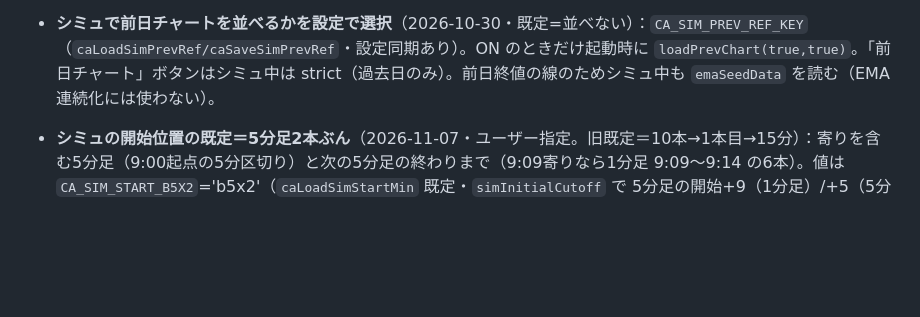
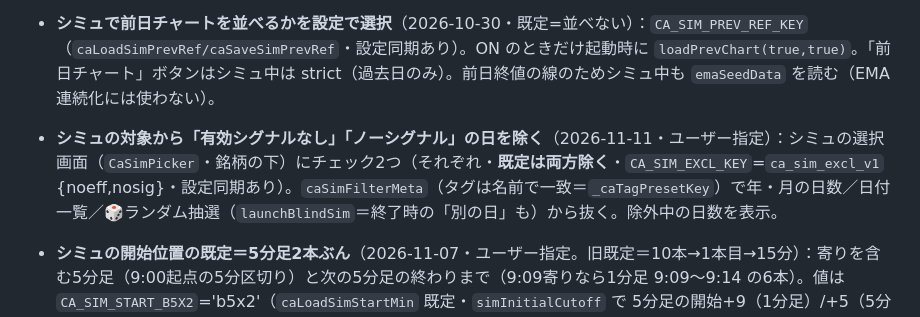
Before and after one commit to silva-shin02/chart-annotator, a Markdown page: CLAUDE.md, the part around the change. Drawn GitHub-style; blank space fills up the shorter version.

Commit message:
feat: シミュの対象から「有効シグナルなし」「ノーシグナル」の日を除くチェック（既定は両方除く）
Co-Authored-By: Claude Opus 5.5 <noreply@anthropic.com>
Claude-Session: https://claude.ai/code/session_01Y7UHUKzF5UtTcXrxs59bvs

```diff
--- a/CLAUDE.md
+++ b/CLAUDE.md
@@ -166,6 +166,7 @@ git push origin main
 - **チャート検索の対象＝2026-08-20 以降のチャートだけ**（2026-11-05 ユーザー指定・チャートの日付＝`_caResolveMetaDate` で判定）：`CA_SEARCH_FROM`／`caSearchEligible(m)`。適用先＝①類似チャート（`CaSim2Modal` の比べる相手。読み込みは EMA 助走・ギャップ用に前の日も読む）②チャートを探す（`CaFindModal` の場面）③ホームの検索パネルのタグ/スタンプ/テキスト3タブ（`doSearch`・スタンプタブの `caCollectStampPlacements`・`_tagSearchFiltered`）。スタンプ記録モーダル・タグ検索モーダル（`CaStampLogModal`/`CaTagSearchModal`）・カレンダーは対象外（未変更）。
 - **シミュ中の書き込みは常にその日のチャートへ保存**（2026-11-04・ユーザー指定「単なるシミュ中の書き込みも保存」。旧：「この日の分析をチェック」ON の間だけ保存・OFF は練習用で揮発）：ImageAnnotator はシミュ開始時から `analysisStrokes`＝実チャートの書き込み（id 無しの旧データには id を付与）。チェック OFF の間は開始時からあった分（`simPreIdsRef`）を `_hidden` の複製で隠すだけ（`_clipStrokesForCheck`）、ON は従来どおり（現在まで/全日）。保存は書き込むたびに0.6秒後（`_saveCheckStrokesToDraft`・IDB＋Firebase。※この effect は以前 `analysisStrokes` の宣言より上にあり、実際は切替/終了時しか保存していなかった→宣言の下へ移動）と終了時（終了ボタン以外でエディタが閉じたときも、待っている保存をアンマウント時に書く＝`simPendingRef`）。前日チャート（ref）側への書き込みもシミュ中に前日のチャートへ保存（2026-11-04・`triggerRefAutoSave` の simMode の return を削除＝通常の編集と同じ1.5秒後の保存）。undo 履歴の初期状態も実チャートの書き込み（戻しすぎで消えない）。終了時の戻り先（`_simReturn`）は開始前の書き込みを持つので、保存した最新の書き込みと `_savedAt` に差し替えて渡す（古い書き込みで上書きしない）。
 - **シミュで前日チャートを並べるかを設定で選択**（2026-10-30・既定=並べない）：`CA_SIM_PREV_REF_KEY`（`caLoadSimPrevRef/caSaveSimPrevRef`・設定同期あり）。ON のときだけ起動時に `loadPrevChart(true,true)`。「前日チャート」ボタンはシミュ中は strict（過去日のみ）。前日終値の線のためシミュ中も `emaSeedData` を読む（EMA 連続化には使わない）。
+- **シミュの対象から「有効シグナルなし」「ノーシグナル」の日を除く**（2026-11-11・ユーザー指定）：シミュの選択画面（`CaSimPicker`・銘柄の下）にチェック2つ（それぞれ・**既定は両方除く**・`CA_SIM_EXCL_KEY`=`ca_sim_excl_v1` {noeff,nosig}・設定同期あり）。`caSimFilterMeta`（タグは名前で一致＝`_caTagPresetKey`）で年・月の日数／日付一覧／🎲ランダム抽選（`launchBlindSim`＝終了時の「別の日」も）から抜く。除外中の日数を表示。
 - **シミュの開始位置の既定＝5分足2本ぶん**（2026-11-07・ユーザー指定。旧既定＝10本→1本目→15分）：寄りを含む5分足（9:00起点の5分区切り）と次の5分足の終わりまで（9:09寄りなら1分足 9:09〜9:14 の6本）。値は `CA_SIM_START_B5X2`='b5x2'（`caLoadSimStartMin` 既定・`simInitialCutoff` で 5分足の開始+9（1分足）/+5（5分足のみ））。保存済みの旧値を引き継がないようキーを `ca_sim_start_min_v4` に。設定の選択肢＝5分足2本/0本/1本目/5分/10分/15分/30分/60分。
 - **足の中の値段別出来高**（2026-10-29）：①全板パネル（`CaVpLadder`）ヘッダに「累計 / この足」切替（localStorage `ca_vp_lad_mode_v1`）。この足＝集計時刻の足1本（`barStep`：1枚表示の5分足なら5分足＝その5本の1分足 vp を合算）。②フットプリント風：`drawDataChart` でローソクの後に、足1本の幅が `CA_FP_MIN_SLOT`(30px) 以上に拡大したときだけ、各足の左端から値段ごとの出来高を横棒（長さ=その足の最大を足幅の92%、最大の値段は黄）、行高11px以上なら株数（1万以上は ◯万）。当日側のみ。設定の指標 ON/OFF「足の中の出来高(拡大時)」＝キー `fp2`（**既定オフ**＝2026-10-30 ユーザー指定「いったん非表示」。旧キー `footprint` は保存済みの ON を引き継がないよう廃止。見せ方の再検討用モック＝案A〜F を Artifact で提示済み・未決）。
 - **テキストの部分スタイル**（2026-10-26・テキストツールのみ。スタンプは対象外）：編集中に文字を範囲選択して色（クイック色/スロット色/カラーピッカー）や B を押すと、その部分だけ色/太字（選択なしなら従来どおり全体）。データ `stroke.spans=[{s,e,c?,b?}]`（全体の色・太字と同じ値は持たない）。ヘルパー `caSpanArr/caArrToSpans/caSpansApply/caSpansEdit`（入力で文字が増減したら前後を保ち、新しい文字は直前の文字の指定を引き継ぐ）。描画は `drawAnalysisStrokeExt` が文字ごとのスタイルで分けて描き、折返し・枠幅も太字込みで測る。編集中は textarea の文字を透明にして下敷き `atiMirrorRef` に色つきで表示（`syncAtiOverlays` で位置合わせ）。選択範囲は `_atiReadSel`（select/mouseup/keyup/touchend で読む）、ツールバーの「色」が「色(選択部分)」に変わる。文字を選んでいる間は、色の丸の囲み（選択中の表示）も**選択部分の色**に合わせる（2026-11-05・`_atiSelColor`。選択部分が全部同じ色ならその丸を囲む・色が混ざっていればどれも囲まない。旧：常に全体の色を囲んでいて、選択部分の色が変わったか分からなかった）。**選択範囲は青い塗りではなく白の点線で囲む**（2026-11-11・ユーザー指定「青いと色が変わったかわからない」）：textarea に `ca-ati-nosel`（`::selection` を透明）、選んでいる間は文字を透明にして下敷き `atiMirrorRef` を出し、選択部分を outline 点線の span で囲む（ドラッグ中も onMouseMove で追従）。スタンプは対象外。
```
